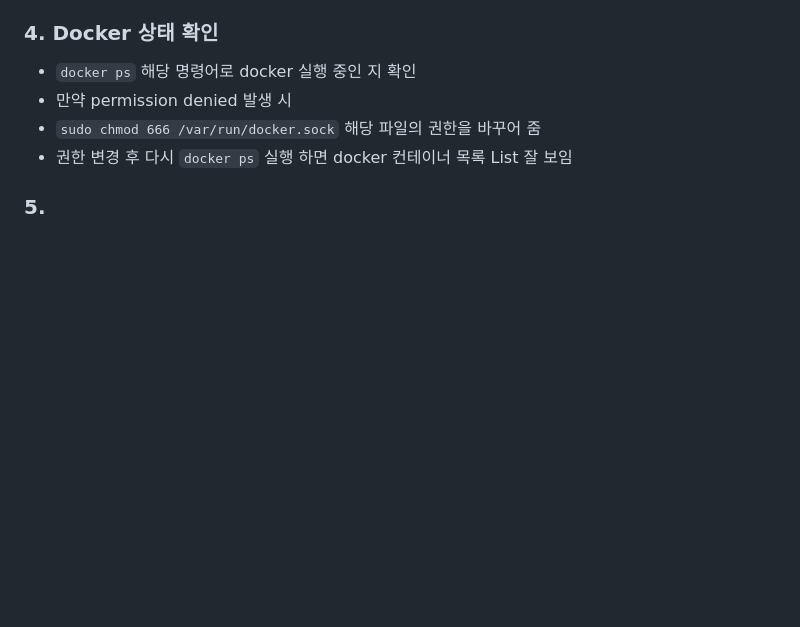
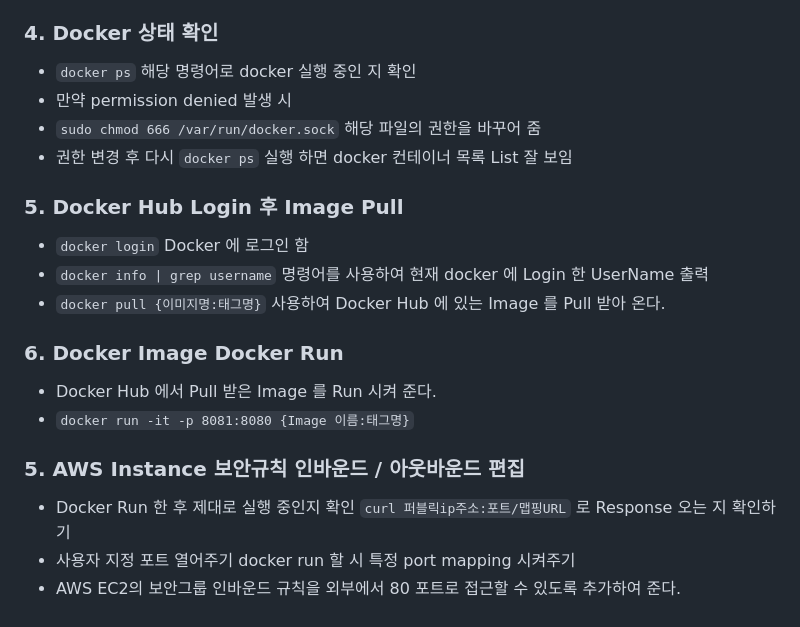
Before and after one commit to behappyleee/base_project, a Markdown page: springboot/aws-deploy/README.md, the part around the change. Drawn GitHub-style; blank space fills up the shorter version.

Commit message:
Docker AWS EC2 Studying commit

```diff
--- a/springboot/aws-deploy/README.md
+++ b/springboot/aws-deploy/README.md
@@ -100,4 +100,20 @@
 - `sudo chmod 666 /var/run/docker.sock` 해당 파일의 권한을 바꾸어 줌
 - 권한 변경 후 다시 `docker ps` 실행 하면 docker 컨테이너 목록 List 잘 보임
 
-### 5.
+
+### 5. Docker Hub Login 후 Image Pull
+
+- `docker login` Docker 에 로그인 함
+- `docker info | grep username` 명령어를 사용하여 현재 docker 에 Login 한 UserName 출력
+- `docker pull {이미지명:태그명}` 사용하여 Docker Hub 에 있는 Image 를 Pull 받아 온다.
+
+### 6. Docker Image Docker Run
+
+- Docker Hub 에서 Pull 받은 Image 를 Run 시켜 준다.
+- `docker run -it -p 8081:8080 {Image 이름:태그명}`
+
+### 5. AWS Instance 보안규칙 인바운드 / 아웃바운드 편집
+
+- Docker Run 한 후 제대로 실행 중인지 확인 `curl 퍼블릭ip주소:포트/맵핑URL` 로 Response 오는 지 확인하기
+- 사용자 지정 포트 열어주기 docker run 할 시 특정 port mapping 시켜주기
+- AWS EC2의 보안그룹 인바운드 규칙을 외부에서 80 포트로 접근할 수 있도록 추가하여 준다.
```
